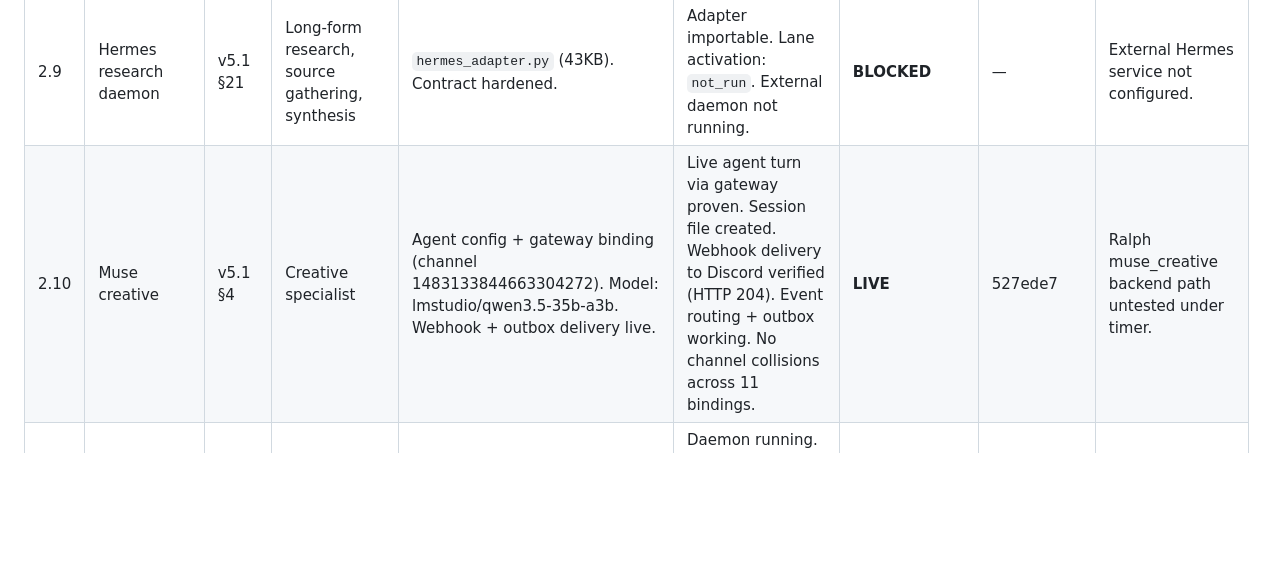
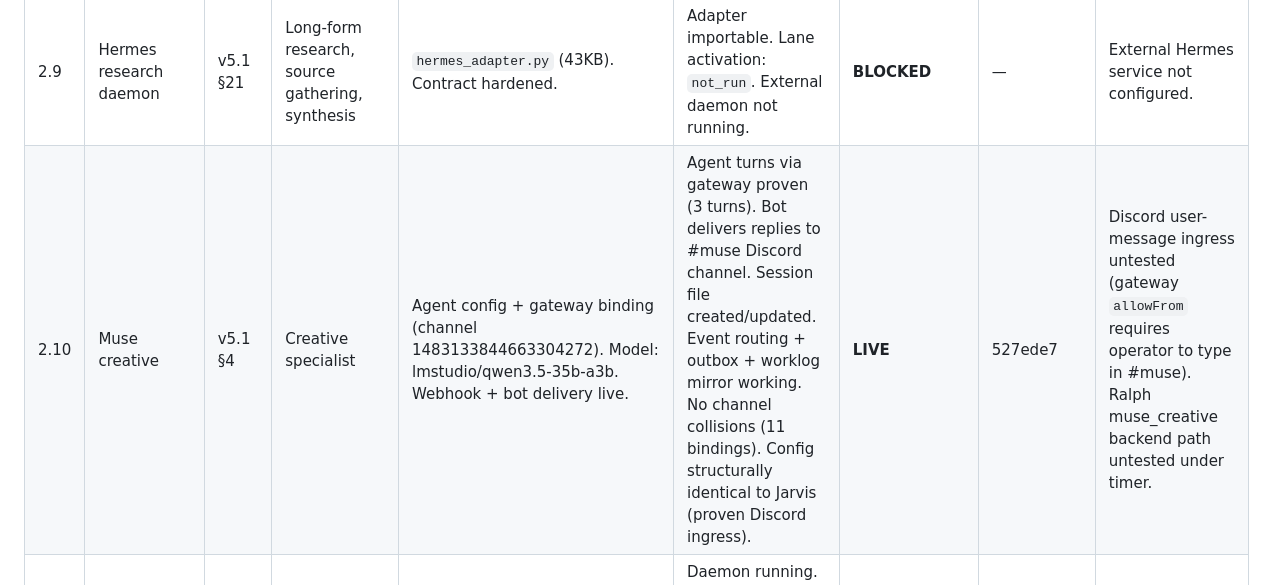
Before and after one commit to jdwebb26/JarvisOS, a Markdown page: docs/notes/SPEC_VERIFICATION_MATRIX.md, the part around the change. Rendered like a GitHub page; blank space fills up the shorter version.

```diff
--- a/docs/notes/SPEC_VERIFICATION_MATRIX.md
+++ b/docs/notes/SPEC_VERIFICATION_MATRIX.md
@@ -37,7 +37,7 @@ Feature-by-feature verification of v5 / v5.1 / v5.2 spec claims against live run
 | 2.7 | Bowser browser bridge | v5.1 §26 | Bounded browser automation via PinchTab | `bowser_adapter.py`, PinchTab at `127.0.0.1:9867` | Navigate, snapshot, screenshot, DOM text extraction (4000 char). Status file shows live actions. | **LIVE** | Watchboard §F | — |
 | 2.8 | Ralph task runner | v5.1 §20 | Task runner + memory consolidation | `runtime/ralph/agent_loop.py`, `scripts/run_ralph_v1.py` | Full operator-usable loop: claim → HAL → auto-review → approval → completion. CLI: `--status`, `--approve`, `--reject`, `--retry`. Rejected reviews fail cleanly. Stale recovery. Idle clears error state. E2E proven with real task. Systemd timer live (10 min). Gateway health gate has 1-retry backoff. | **LIVE** | f815910 | No memory consolidation. |
 | 2.9 | Hermes research daemon | v5.1 §21 | Long-form research, source gathering, synthesis | `hermes_adapter.py` (43KB). Contract hardened. | Adapter importable. Lane activation: `not_run`. External daemon not running. | **BLOCKED** | — | External Hermes service not configured. |
-| 2.10 | Muse creative | v5.1 §4 | Creative specialist | Agent config + gateway binding (channel 1483133844663304272). Model: lmstudio/qwen3.5-35b-a3b. Webhook + outbox delivery live. | Live agent turn via gateway proven. Session file created. Webhook delivery to Discord verified (HTTP 204). Event routing + outbox working. No channel collisions across 11 bindings. | **LIVE** | 527ede7 | Ralph muse_creative backend path untested under timer. |
+| 2.10 | Muse creative | v5.1 §4 | Creative specialist | Agent config + gateway binding (channel 1483133844663304272). Model: lmstudio/qwen3.5-35b-a3b. Webhook + bot delivery live. | Agent turns via gateway proven (3 turns). Bot delivers replies to #muse Discord channel. Session file created/updated. Event routing + outbox + worklog mirror working. No channel collisions (11 bindings). Config structurally identical to Jarvis (proven Discord ingress). | **LIVE** | 527ede7 | Discord user-message ingress untested (gateway `allowFrom` requires operator to type in #muse). Ralph muse_creative backend path untested under timer. |
 | 2.11 | Cadence voice | v5.1 §25 | Wake detection → VAD → STT → routing → TTS | Full voice stack in `runtime/voice/`. Daemon active. OWW + Silero + faster-whisper + Piper. | Daemon running. Transcript routing proven. TTS proven. Mic blocked: RDPSource unavailable in WSL2. | **PARTIAL** | Watchboard §7.3 | Mic blocked. No live end-to-end wake+command proof. |
 | 2.12 | Flowstate distillation | v5.1 §4 | Ingestion and distillation lane | No dedicated Flowstate module found. Rolling summary in context engine serves partial role. | Context engine rolling summary distills session state. No separate Flowstate daemon. | **SUPERSEDED** | — | Replaced by context engine rolling summary. |
 
```
Also changed, not shown: docs/notes/CURRENT_TRUTH.md (+1 -1 lines).
